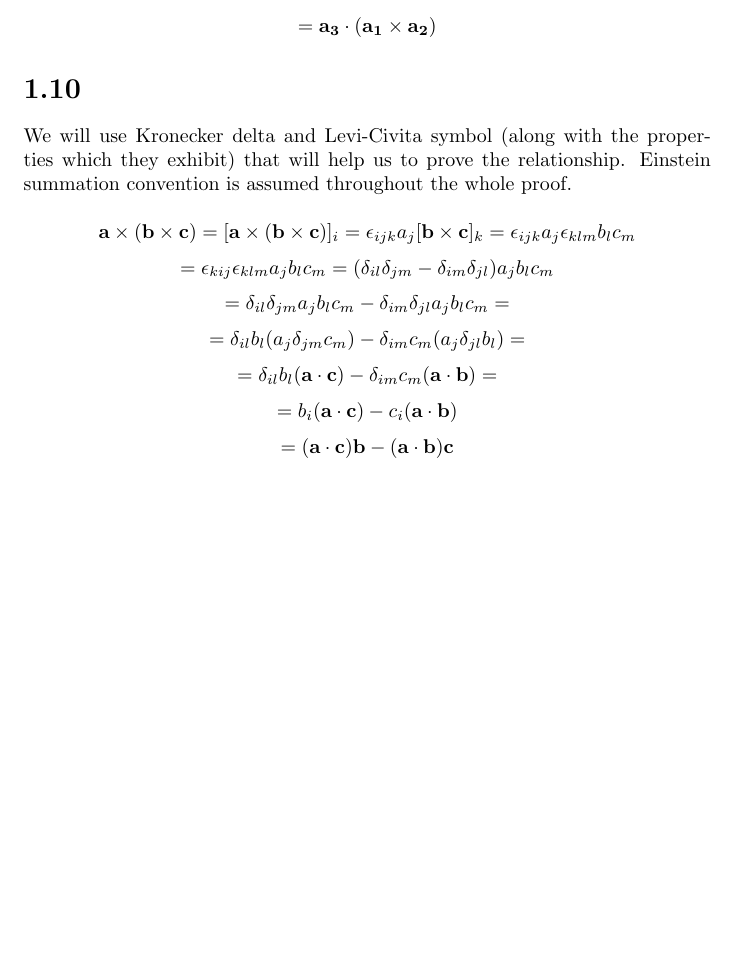
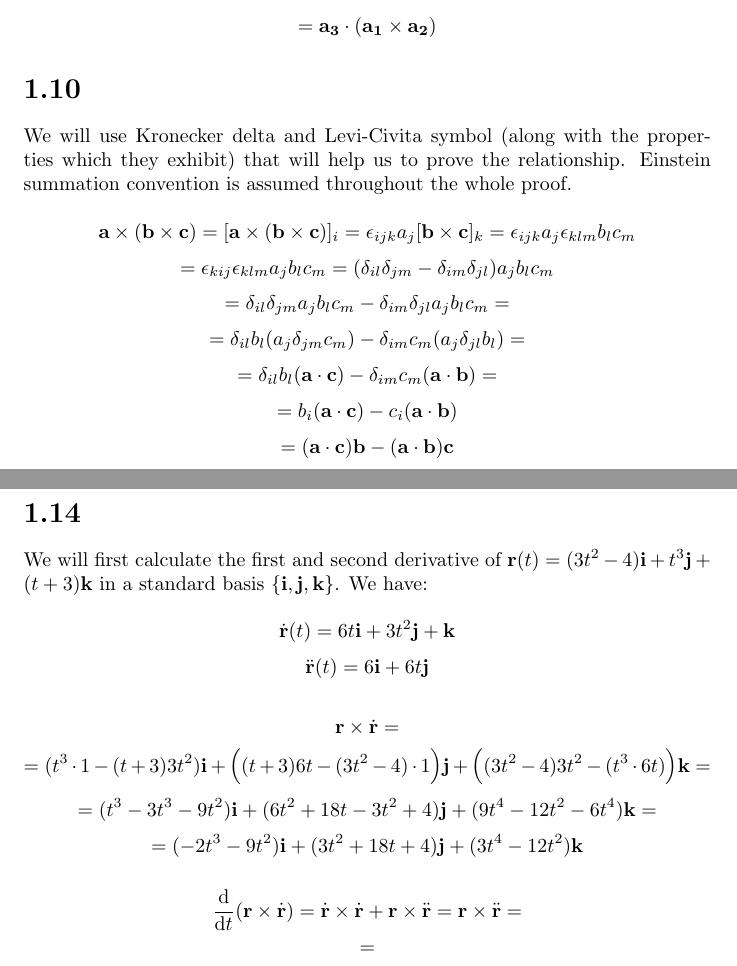
Before and after one commit to kjura/maths, a LaTeX problem sheet (gregory-cm/chapter1/chapter_1_exercises.tex): part of page 7 of 7 before the commit and two parts of pages 7 and 8 of 8 after it, the two joined at a grey line, cut so that both start at the same text, the shorter picture padded with empty space. Compiled offline with pdfLaTeX.

Commit message:
draft: Chapter 1 Exercise 1.14

```diff
--- a/gregory-cm/chapter1/chapter_1_exercises.tex
+++ b/gregory-cm/chapter1/chapter_1_exercises.tex
@@ -437,5 +437,37 @@ summation convention is assumed throughout the whole proof.
     = (\mathbf{a} \cdot \mathbf{c})\mathbf{b} - (\mathbf{a} \cdot \mathbf{b})\mathbf{c}
 \end{equation*}
 
+\section*{1.14}
+
+We will first calculate the first and second derivative of
+\(\vb{r}(t) = (3t^{2} - 4)\vb{i} + t^{3}\vb{j} + (t+3)\vb{k}\) in a standard basis \(\{\vb{i}, \vb{j}, \vb{k}\}\).
+We have:
+
+\begin{equation*}
+    \dot{\vb{r}}(t) = 6t\vb{i} + 3t^{2}\vb{j} + \vb{k}
+\end{equation*}
+\begin{equation*}
+    \ddot{\vb{r}}(t) = 6\vb{i} + 6t\vb{j}
+\end{equation*}
+
+\begin{equation*}
+    \vb{r} \times \dot{\vb{r}} =
+\end{equation*}
+\begin{equation*}
+    = (t^3 \cdot 1 - (t+3)3t^{2})\vb{i} + \Big((t+3)6t - (3t^{2} - 4) \cdot 1\Big)\vb{j} + \Big((3t^{2} - 4)3t^{2} - (t^{3} \cdot 6t)\Big)\vb{k} =
+\end{equation*}
+\begin{equation*}
+    = (t^3 - 3t^{3} - 9t^2)\vb{i} + (6t^2 + 18t - 3t^2 + 4)\vb{j} + (9t^4 - 12t^2 - 6t^4)\vb{k} =
+\end{equation*}
+\begin{equation*}
+    = (-2t^{3} - 9t^{2})\vb{i} + (3t^{2} + 18t + 4)\vb{j} + (3t^{4} - 12t^{2})\vb{k}
+\end{equation*}
+
+\begin{equation*}
+    \dv{t}(\vb{r} \times \dot{\vb{r}}) = \dot{\vb{r}} \times \dot{\vb{r}} + \vb{r} \times \ddot{\vb{r}} = \vb{r} \times \ddot{\vb{r}} =
+\end{equation*}
+\begin{equation*}
+    =
+\end{equation*}
 
 \end{document}
```
